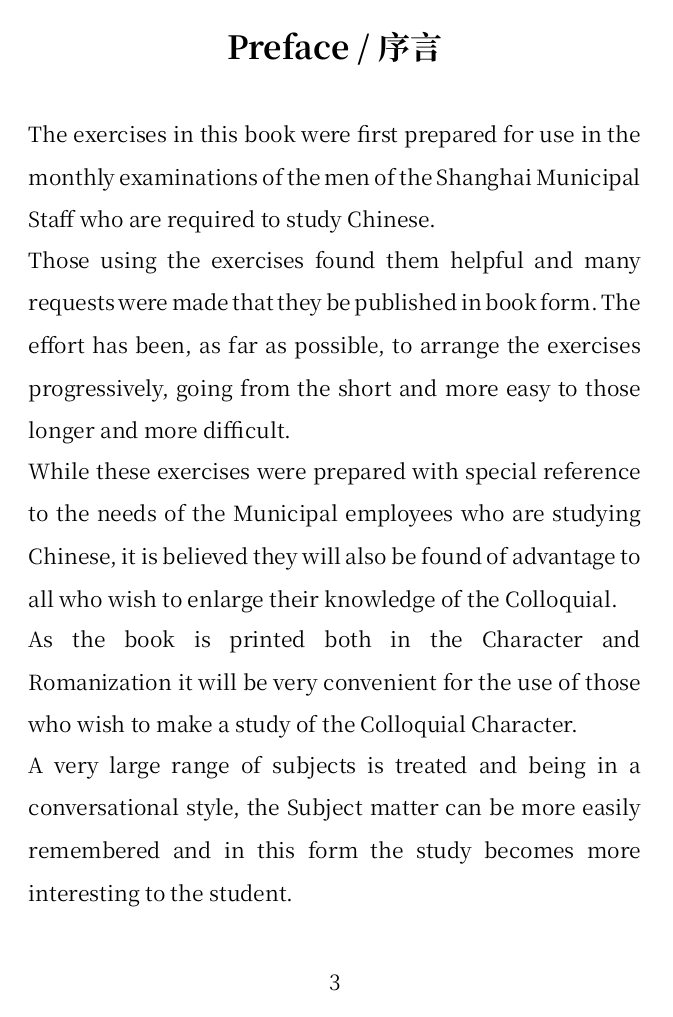
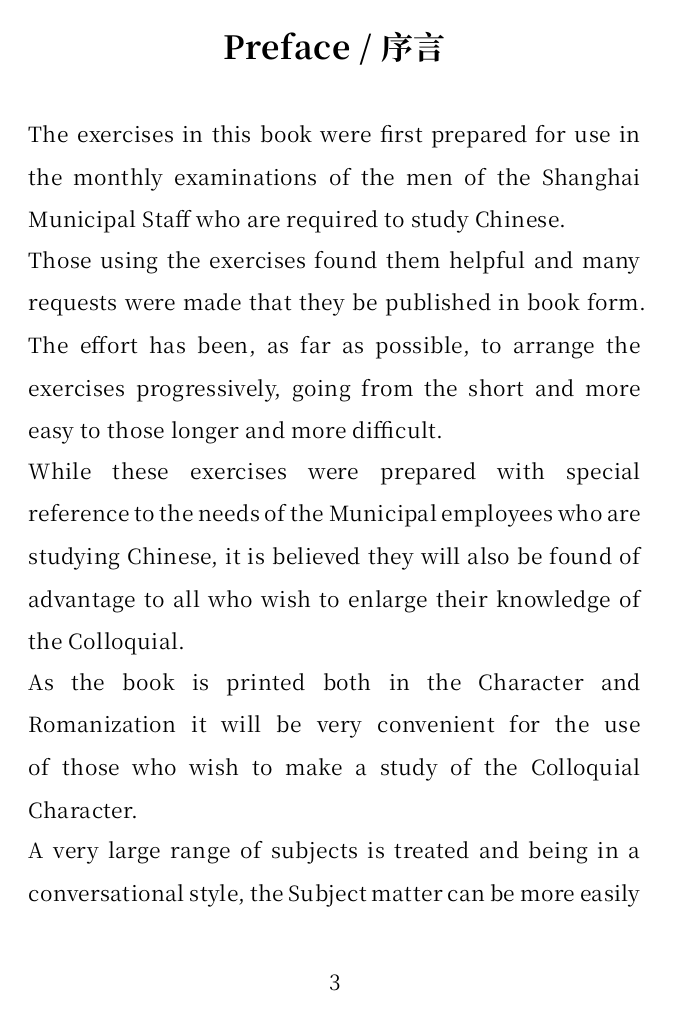
Before and after one commit to Tinnci/shanghai-dialect-1910, a Typst document (typst_source/main.typ, which reads typst_source/template.typ): page 3 of 304 before the commit and page 3 of 306 after it. Compiled offline with Typst 0.15.

Commit message:
style(typst): add micro-typography optimizations
Applied micro-typography enhancements:
- Enabled overhang (hanging punctuation) for visual margin alignment
- Enabled kerning for proper character pair spacing
- Added subtle tracking (0.02em) for improved readability
- Set linebreaks to 'optimized' for better paragraph balancing

These optimizations improve typographic color and page aesthetics.

```diff
--- a/typst_source/template.typ
+++ b/typst_source/template.typ
@@ -134,16 +134,32 @@
     number-align: center,
   )
 
+  // ============================================================
+  // 文本设置 (含微排版优化)
+  // ============================================================
+
   set text(
     font: ("Noto Serif CJK SC", "Libertinus Serif"),
     size: 10.5pt,
     lang: "zh",
+    // 微排版: 启用悬挂标点 (Typst 0.11+)
+    overhang: true,
+    // 微排版: 启用字距对 (Kerning)
+    kerning: true,
+    // 微排版: 轻微字距追踪增强可读性
+    tracking: 0.02em,
   )
+
+  // ============================================================
+  // 段落设置 (含两端对齐优化)
+  // ============================================================
 
   set par(
     leading: 1.3em,
     justify: true,
     first-line-indent: 0em,
+    // 允许略微调整行间距以优化排版
+    linebreaks: "optimized",
   )
 
   set footnote(numbering: n => [(#n)])
```
